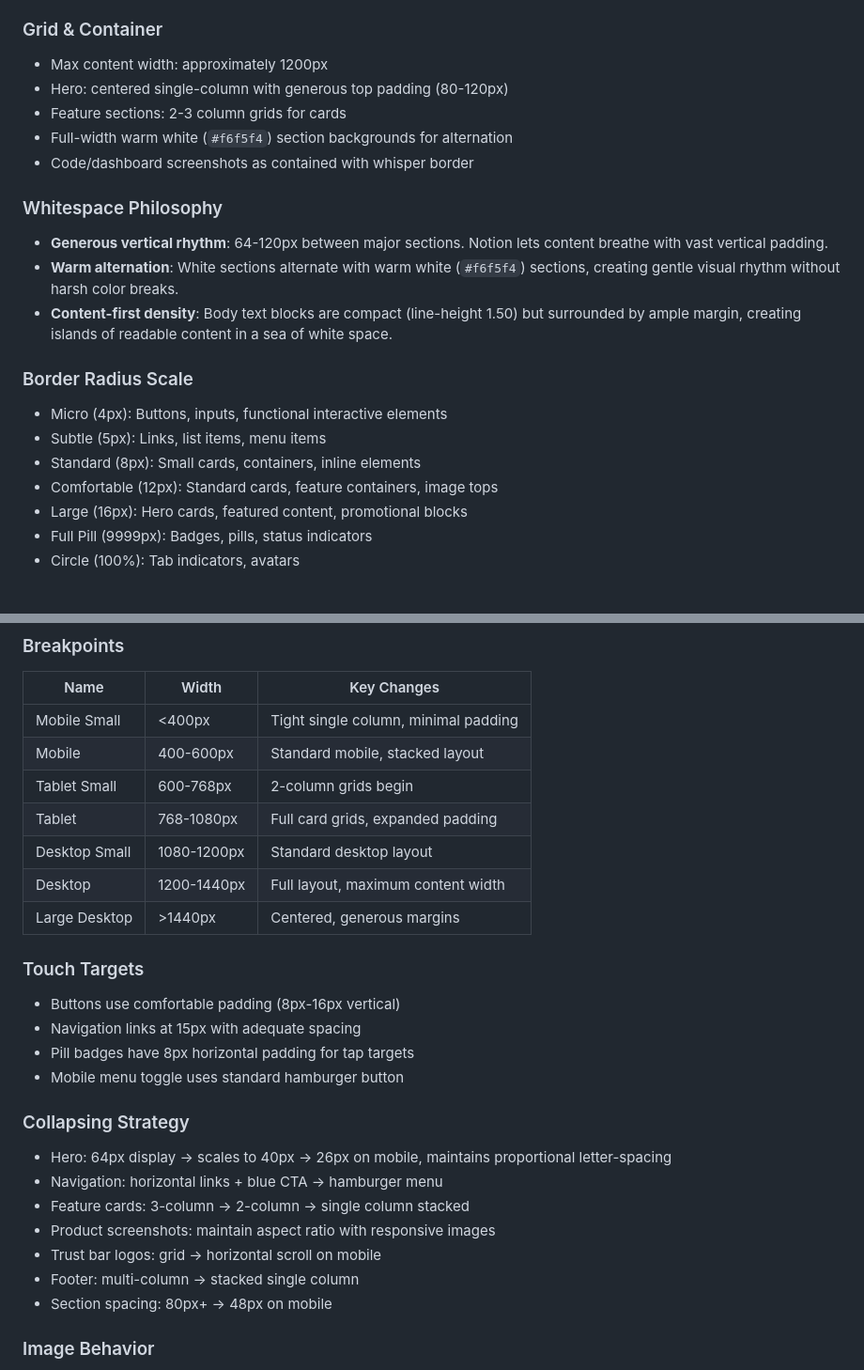
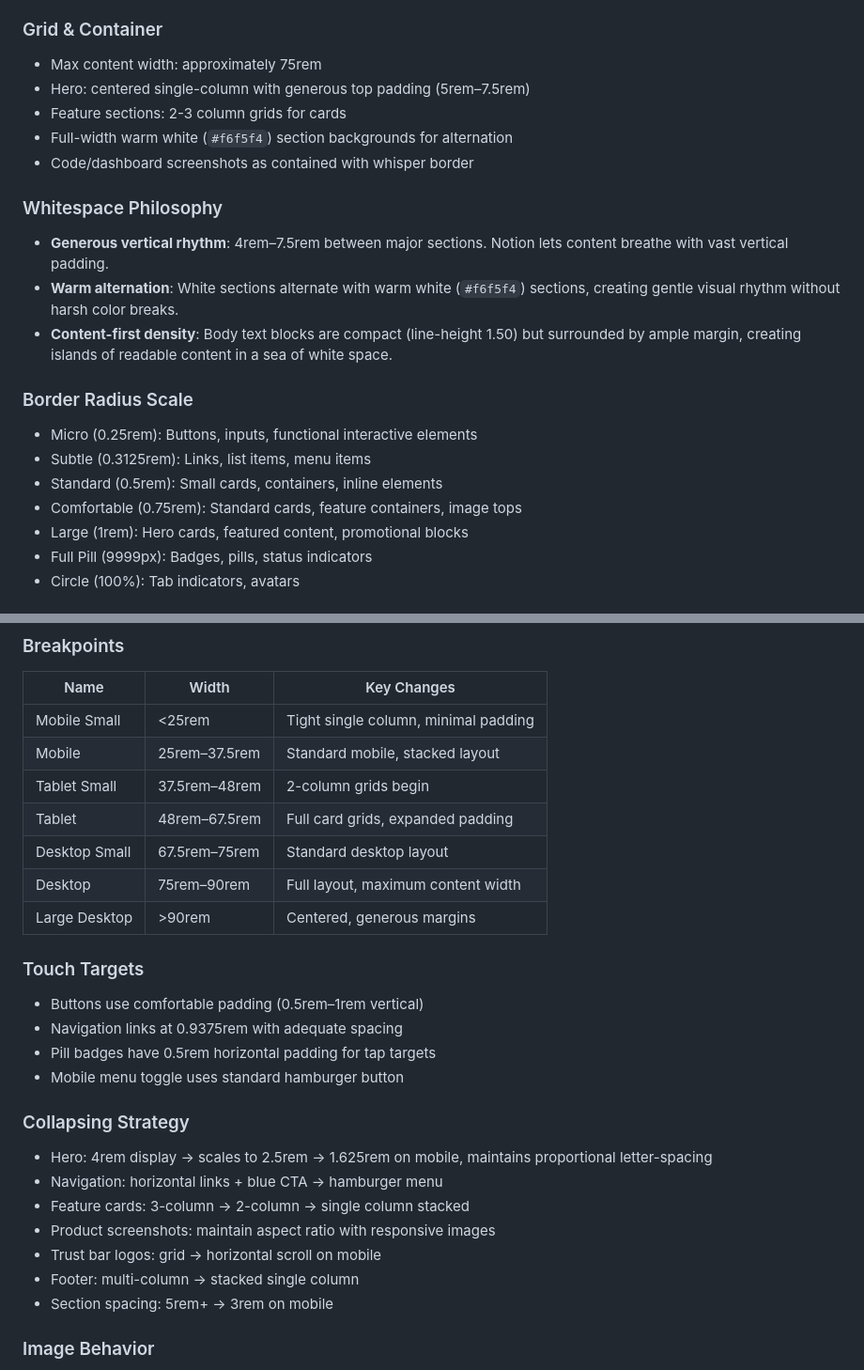
Before and after one commit to Claude-Wiki/claude-wiki-fe, a Markdown page: design.md, 2 parts joined by grey strips. Shown at 94% size. Rendered like a GitHub page.

```diff
--- a/design.md
+++ b/design.md
@@ -186,22 +202,22 @@ What makes Notion's visual language distinctive is its border philosophy. Rather
 
 ### Grid & Container
-- Max content width: approximately 1200px
-- Hero: centered single-column with generous top padding (80-120px)
+- Max content width: approximately 75rem
+- Hero: centered single-column with generous top padding (5rem–7.5rem)
 - Feature sections: 2-3 column grids for cards
 - Full-width warm white (`#f6f5f4`) section backgrounds for alternation
 - Code/dashboard screenshots as contained with whisper border
 
 ### Whitespace Philosophy
-- **Generous vertical rhythm**: 64-120px between major sections. Notion lets content breathe with vast vertical padding.
+- **Generous vertical rhythm**: 4rem–7.5rem between major sections. Notion lets content breathe with vast vertical padding.
 - **Warm alternation**: White sections alternate with warm white (`#f6f5f4`) sections, creating gentle visual rhythm without harsh color breaks.
 - **Content-first density**: Body text blocks are compact (line-height 1.50) but surrounded by ample margin, creating islands of readable content in a sea of white space.
 
 ### Border Radius Scale
-- Micro (4px): Buttons, inputs, functional interactive elements
-- Subtle (5px): Links, list items, menu items
-- Standard (8px): Small cards, containers, inline elements
-- Comfortable (12px): Standard cards, feature containers, image tops
-- Large (16px): Hero cards, featured content, promotional blocks
+- Micro (0.25rem): Buttons, inputs, functional interactive elements
+- Subtle (0.3125rem): Links, list items, menu items
+- Standard (0.5rem): Small cards, containers, inline elements
+- Comfortable (0.75rem): Standard cards, feature containers, image tops
+- Large (1rem): Hero cards, featured content, promotional blocks
 - Full Pill (9999px): Badges, pills, status indicators
 - Circle (100%): Tab indicators, avatars
 
@@ -227,28 +243,28 @@ What makes Notion's visual language distinctive is its border philosophy. Rather
 ### Breakpoints
 | Name | Width | Key Changes |
 |------|-------|-------------|
-| Mobile Small | <400px | Tight single column, minimal padding |
-| Mobile | 400-600px | Standard mobile, stacked layout |
-| Tablet Small | 600-768px | 2-column grids begin |
-| Tablet | 768-1080px | Full card grids, expanded padding |
-| Desktop Small | 1080-1200px | Standard desktop layout |
-| Desktop | 1200-1440px | Full layout, maximum content width |
-| Large Desktop | >1440px | Centered, generous margins |
+| Mobile Small | <25rem | Tight single column, minimal padding |
+| Mobile | 25rem–37.5rem | Standard mobile, stacked layout |
+| Tablet Small | 37.5rem–48rem | 2-column grids begin |
+| Tablet | 48rem–67.5rem | Full card grids, expanded padding |
+| Desktop Small | 67.5rem–75rem | Standard desktop layout |
+| Desktop | 75rem–90rem | Full layout, maximum content width |
+| Large Desktop | >90rem | Centered, generous margins |
 
 ### Touch Targets
-- Buttons use comfortable padding (8px-16px vertical)
-- Navigation links at 15px with adequate spacing
-- Pill badges have 8px horizontal padding for tap targets
+- Buttons use comfortable padding (0.5rem–1rem vertical)
+- Navigation links at 0.9375rem with adequate spacing
+- Pill badges have 0.5rem horizontal padding for tap targets
 - Mobile menu toggle uses standard hamburger button
 
 ### Collapsing Strategy
-- Hero: 64px display -> scales to 40px -> 26px on mobile, maintains proportional letter-spacing
+- Hero: 4rem display -> scales to 2.5rem -> 1.625rem on mobile, maintains proportional letter-spacing
 - Navigation: horizontal links + blue CTA -> hamburger menu
 - Feature cards: 3-column -> 2-column -> single column stacked
 - Product screenshots: maintain aspect ratio with responsive images
 - Trust bar logos: grid -> horizontal scroll on mobile
 - Footer: multi-column -> stacked single column
-- Section spacing: 80px+ -> 48px on mobile
+- Section spacing: 5rem+ -> 3rem on mobile
 
 ### Image Behavior
 - Workspace screenshots maintain whisper border at all sizes
```
Also changed, not shown: other parts of design.md (+64 -48 lines).
